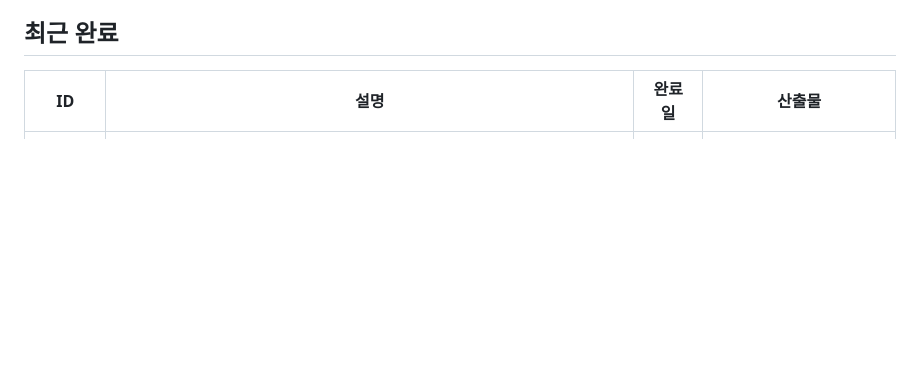
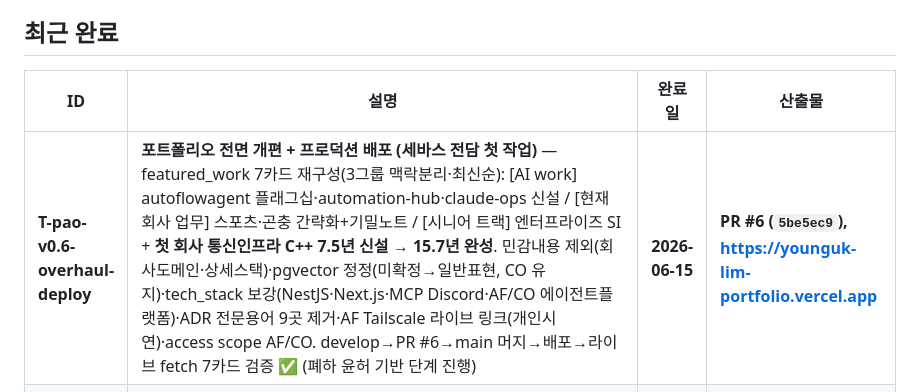
Before and after one commit to sinelym-creator/myportfolio, a Markdown page: PROGRESS.md, the part around the change. Drawn GitHub-style; blank space fills up the shorter version.

Commit message:
docs(progress): record v0.6 overhaul + production deploy (Sebas dedicated first cycle)

```diff
--- a/PROGRESS.md
+++ b/PROGRESS.md
@@ -22,6 +22,7 @@
 
 | ID | 설명 | 완료일 | 산출물 |
 |----|------|--------|--------|
+| **T-pao-v0.6-overhaul-deploy** | **포트폴리오 전면 개편 + 프로덕션 배포 (세바스 전담 첫 작업)** — featured_work 7카드 재구성(3그룹 맥락분리·최신순): [AI work] autoflowagent 플래그십·automation-hub·claude-ops 신설 / [현재 회사 업무] 스포츠·곤충 간략화+기밀노트 / [시니어 트랙] 엔터프라이즈 SI + **첫 회사 통신인프라 C++ 7.5년 신설 → 15.7년 완성**. 민감내용 제외(회사도메인·상세스택)·pgvector 정정(미확정→일반표현, CO 유지)·tech_stack 보강(NestJS·Next.js·MCP Discord·AF/CO 에이전트플랫폼)·ADR 전문용어 9곳 제거·AF Tailscale 라이브 링크(개인시연)·access scope AF/CO. develop→PR #6→main 머지→배포→라이브 fetch 7카드 검증 ✅ (폐하 윤허 기반 단계 진행) | **2026-06-15** | **PR #6 (`5be5ec9`), https://younguk-lim-portfolio.vercel.app** |
 | **T-pao-i18n-toggle** | **KO/EN 토글 + 영문 풀 번역** — 헤더 KO/EN UI 정적 → 기능화. W3C 표준 `lang` attribute 토글 (html[lang="ko"]/[lang="en"] 셀렉터) + localStorage 영속 + 87 inline 병행 span pairs. index.html 1945 → 2138줄 (+193). 10 섹션 전부 커버 (hero·the_shift·timeline·5 project cards·tech_stack·lab·credentials·external_signals·contact·footer). 라이브 사이트 raw curl + WebFetch 양 언어 정상 노출 검증 ✅ | **2026-05-18** | **PR #4 (`c8ef5aa`), https://younguk-lim-portfolio.vercel.app (i18n live)** |
 | **T-pao-static-v0.5-deploy** | **정적 HTML v0.5 첫 배포** — 사용자 공유 portfolio-final-v0.5.html (1945줄, 다크 + yellow-green accent + 터미널 chrome) GitHub `myportfolio` + Vercel 자동 배포 ✅ | **2026-05-18** | **PR #1 (`068f6f4`), https://younguk-lim-portfolio.vercel.app, AH REGISTRY 6번째 등재** |
 
```
